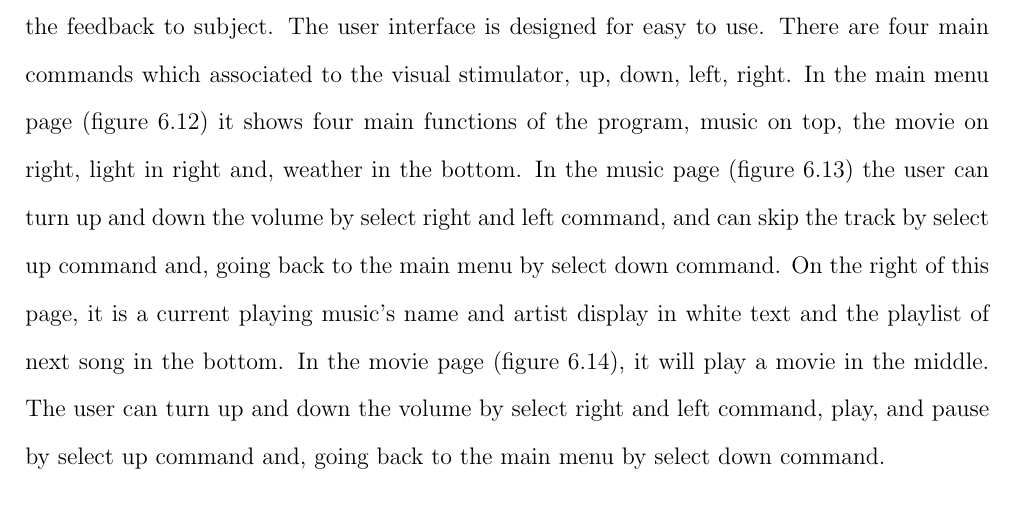
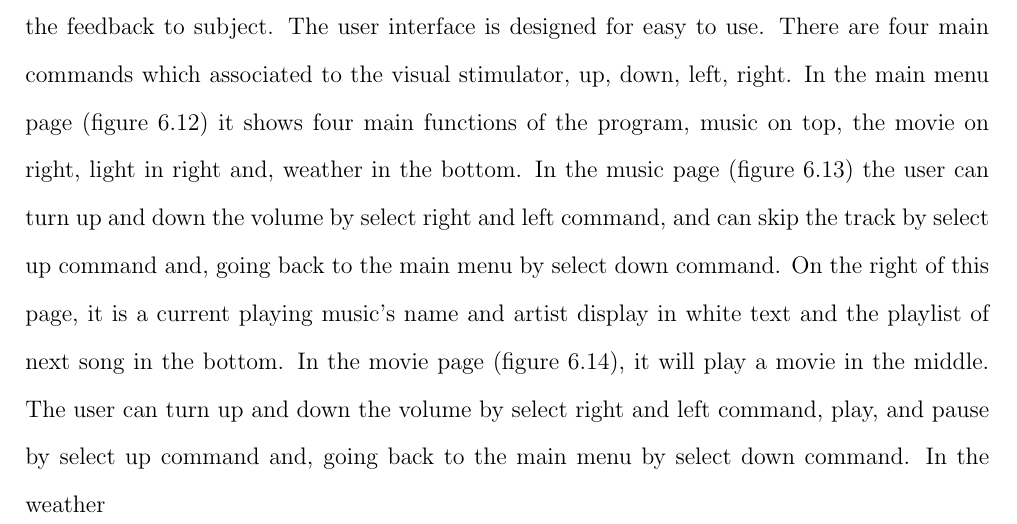
Before and after one commit to ioscarhunter/paper4, a LaTeX thesis (thesis.tex, which reads chapter6/development.tex): part of page 78 of 110, cut so that both start at the same text. Compiled offline with pdfLaTeX.

Commit message:
txs auto checkin

```diff
--- a/chapter6/development.tex
+++ b/chapter6/development.tex
@@ -94,7 +94,7 @@ In each visual stimulator, it has one LED install, with a light filter to reduce
 \end{table}
 
 \section{Entertainment System Program}
-\hspace{1.5cm}The windows application program to illustrate the use of SSVEP and ERPs, giving the feedback to subject. The user interface is designed for easy to use. There are four main commands which associated to the visual stimulator, up, down, left, right. In the main menu page (figure \ref{fig:main}) it shows four main functions of the program, music on top, the movie on right, light in right and, weather in the bottom. In the music page (figure \ref{fig:music}) the user can turn up and down the volume by select right and left command, and can skip the track by select up command and, going back to the main menu by select down command. On the right of this page, it is a current playing music's name and artist display in white text and the playlist of next song in the bottom. In the movie page (figure \ref{fig:movie}), it will play a movie in the middle. The user can turn up and down the volume by select right and left command, play, and pause by select up command and, going back to the main menu by select down command.
+\hspace{1.5cm}The windows application program to illustrate the use of SSVEP and ERPs, giving the feedback to subject. The user interface is designed for easy to use. There are four main commands which associated to the visual stimulator, up, down, left, right. In the main menu page (figure \ref{fig:main}) it shows four main functions of the program, music on top, the movie on right, light in right and, weather in the bottom. In the music page (figure \ref{fig:music}) the user can turn up and down the volume by select right and left command, and can skip the track by select up command and, going back to the main menu by select down command. On the right of this page, it is a current playing music's name and artist display in white text and the playlist of next song in the bottom. In the movie page (figure \ref{fig:movie}), it will play a movie in the middle. The user can turn up and down the volume by select right and left command, play, and pause by select up command and, going back to the main menu by select down command. In the weather
 
 
 
```
